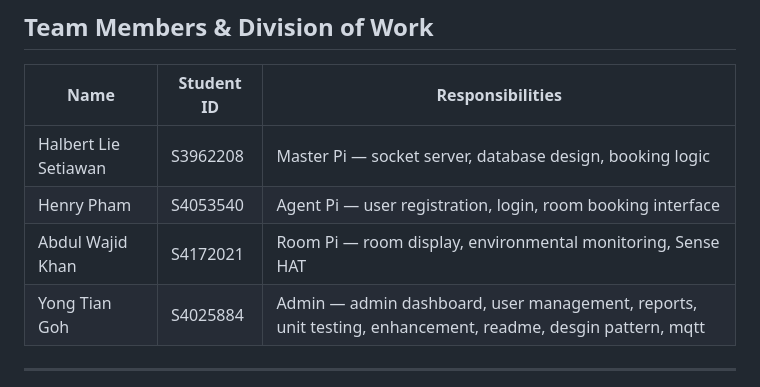
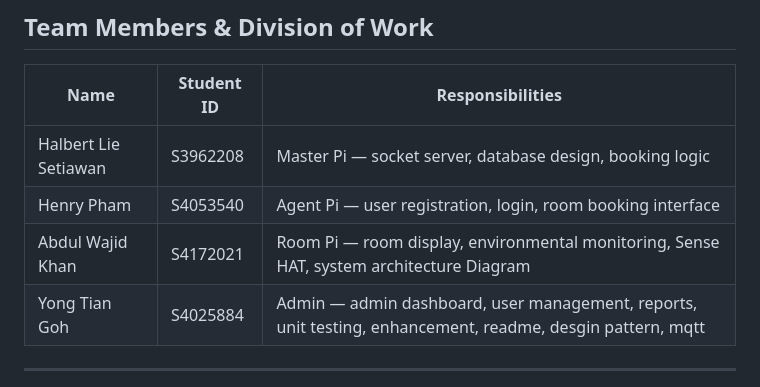
Before and after one commit to Eddie0705/Iot, a Markdown page: README.md, the part around the change. GitHub-like rendering.

```diff
--- a/README.md
+++ b/README.md
@@ -14,7 +14,7 @@ The system manages university classroom bookings, room monitoring, and admin con
 | -------------------- | ---------- | ---------------------------------------------------------------------------------------------------------- |
 | Halbert Lie Setiawan | S3962208   | Master Pi — socket server, database design, booking logic                                                  |
 | Henry Pham           | S4053540   | Agent Pi — user registration, login, room booking interface                                                |
-| Abdul Wajid Khan     | S4172021   | Room Pi — room display, environmental monitoring, Sense HAT                                                |
+| Abdul Wajid Khan     | S4172021   | Room Pi — room display, environmental monitoring, Sense HAT, system architecture Diagram                   |
 | Yong Tian Goh        | S4025884   | Admin — admin dashboard, user management, reports, unit testing, enhancement, readme, desgin pattern, mqtt |
 
 ---
```
